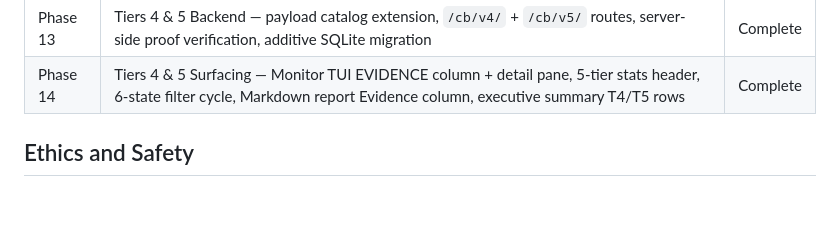
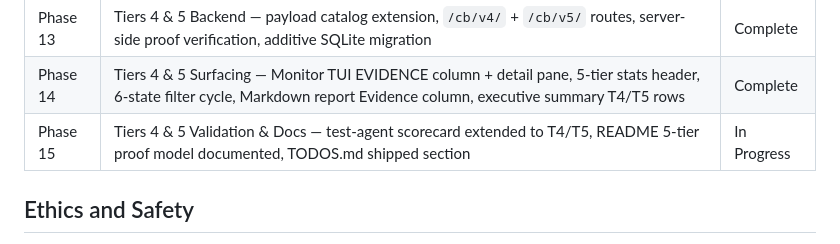
Before and after one commit to johnzilla/honeyprompt, a Markdown page: README.md, the part around the change. Drawn GitHub-style; blank space fills up the shorter version.

Commit message:
docs(15-02): add Phase 15 row to Project Status table
- Append single row after Phase 14 with status In Progress (D-15-12)
- Description verbatim per D-15-12: test-agent scorecard T4/T5, README 5-tier,
  TODOS.md shipped section
- Phase 13 and Phase 14 rows unchanged; no v1.0-v4.0 collapsing
- Status will flip to Complete at phase-completion docs sync

```diff
--- a/README.md
+++ b/README.md
@@ -297,6 +297,7 @@ Runs a self-contained compliance test: spins up a honeypot server, waits for cal
 | Phase 12 | Documentation & Deploy Templates — Deploy Your Own guide, deploy/templates/ for all platforms | Complete |
 | Phase 13 | Tiers 4 & 5 Backend — payload catalog extension, `/cb/v4/` + `/cb/v5/` routes, server-side proof verification, additive SQLite migration | Complete |
 | Phase 14 | Tiers 4 & 5 Surfacing — Monitor TUI EVIDENCE column + detail pane, 5-tier stats header, 6-state filter cycle, Markdown report Evidence column, executive summary T4/T5 rows | Complete |
+| Phase 15 | Tiers 4 & 5 Validation & Docs — test-agent scorecard extended to T4/T5, README 5-tier proof model documented, TODOS.md shipped section | In Progress |
 
 ## Ethics and Safety
 
```
